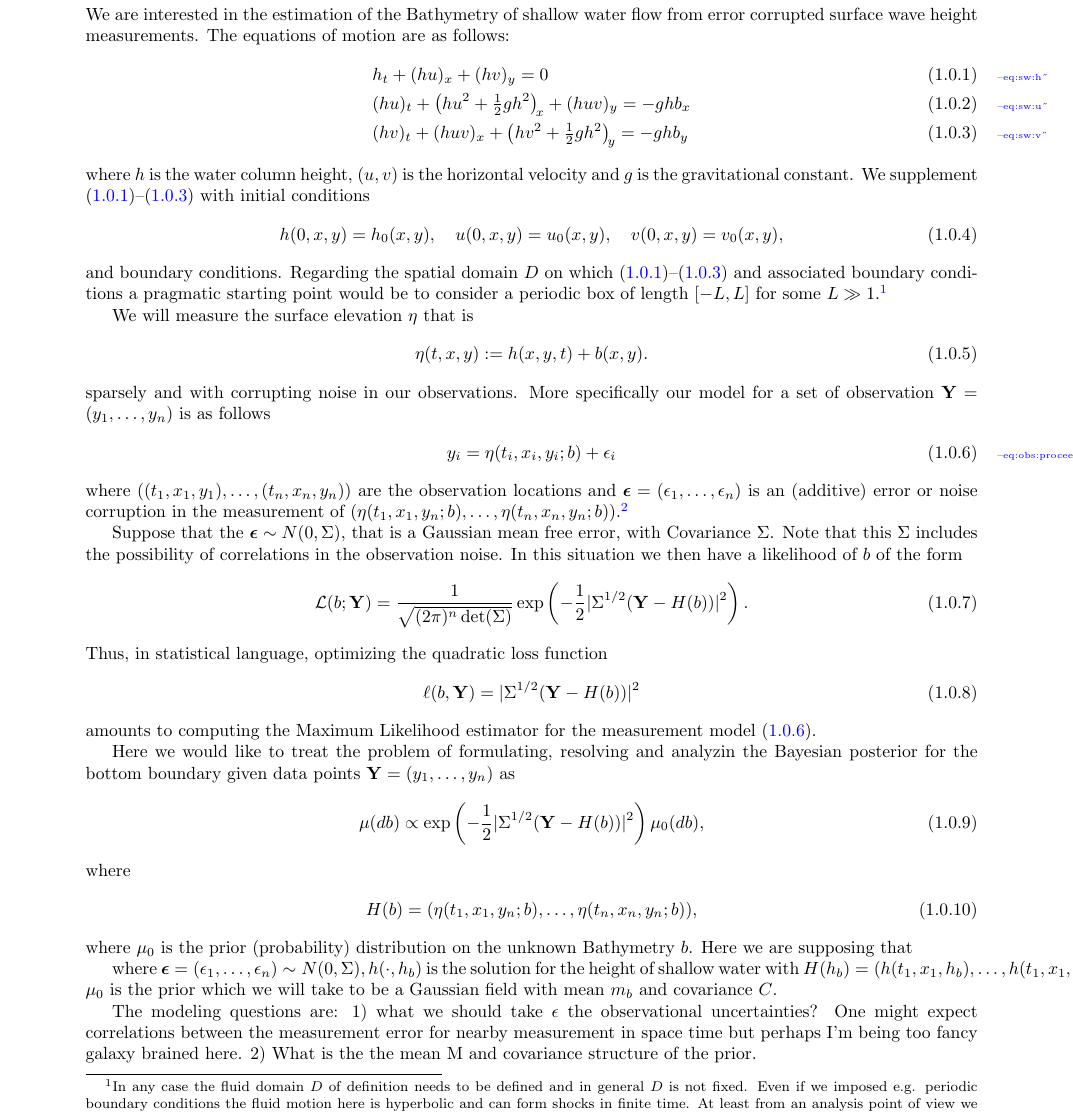
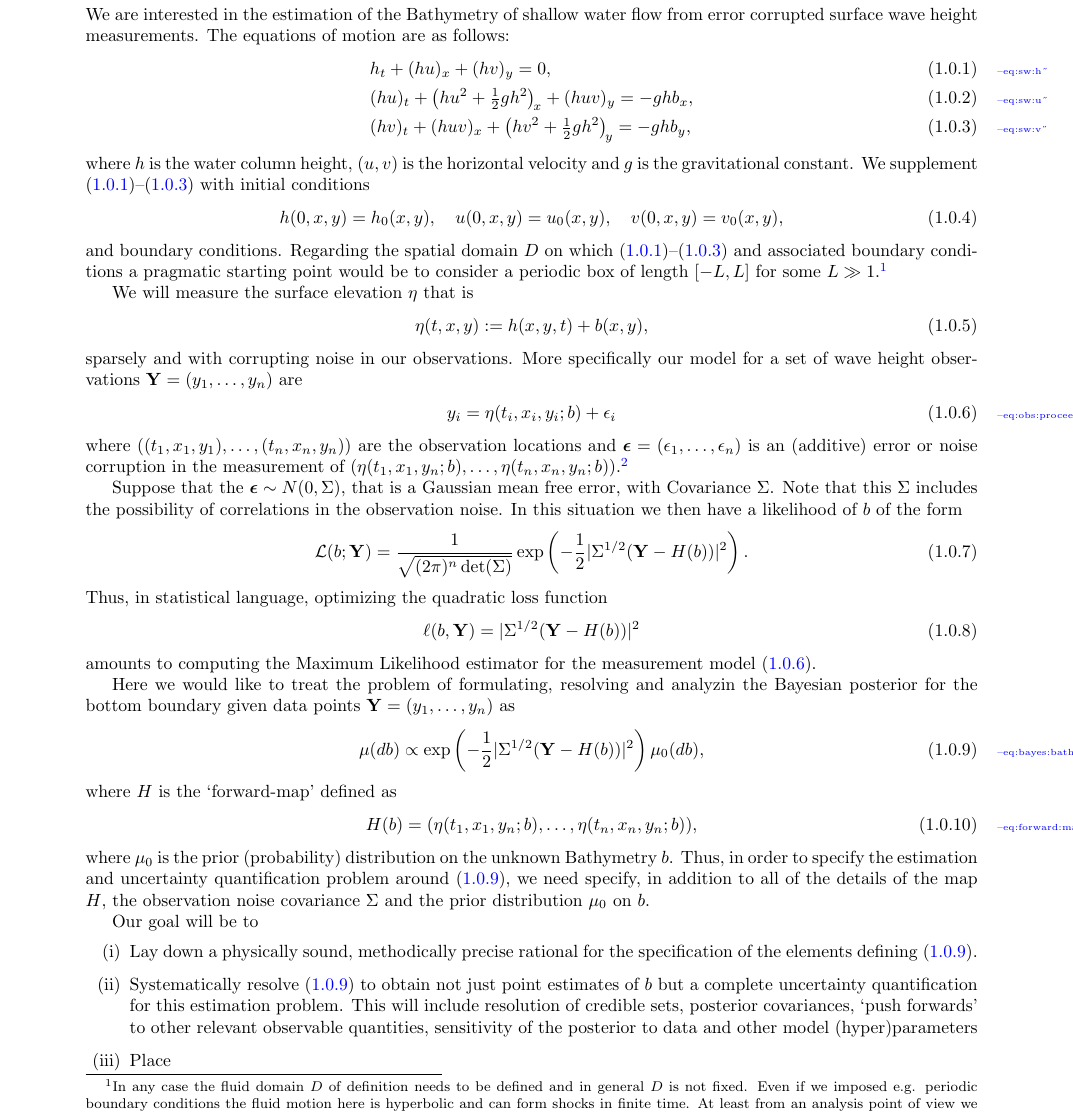
Before and after one commit to negh3780/Bottom-Bathymetry, a LaTeX paper (Bayesian_Bathymetry_CGH.tex): part of page 3 of 6, cut so that both start at the same text. Compiled offline with pdfLaTeX.

Commit message:
working on the initial formulation of the Bathymetry problem II

```diff
--- a/Bayesian_Bathymetry_CGH.tex
+++ b/Bayesian_Bathymetry_CGH.tex
@@ -126,11 +126,10 @@ of equations.}
 
 We will measure the surface elevation $\eta$ that is
 \begin{align}
-	\eta(t,x,y) :=  h(x,y,t)+b(x,y).
+	\eta(t,x,y) :=  h(x,y,t)+b(x,y),
 \end{align}
-sparsely and with corrupting noise in our observations.  More specifically our model for a set of observation
-$\bfY= (y_1, …, y_n)$ is
-as follows
+sparsely and with corrupting noise in our observations.  More specifically our model for a set of wave height observations
+$\bfY= (y_1, …, y_n)$ are
 \begin{align}
 \label{eq:obs:proceedure}
 y_i = \eta(t_i, x_i, y_i; b) + \epsilon_i
@@ -154,24 +153,36 @@ amounts to computing the Maximum Likelihood estimator for the measurement model
 Here we would like to treat the problem of formulating, resolving and analyzin the Bayesian posterior
 for the bottom boundary given data points $\bfY= (y_1, …, y_n)$ as
 \begin{align}
+	\label{eq:bayes:bath}
 \mu(d b) \propto \exp\left( -\frac{1}{2} | \Sigma^{1/2} (\bfY - H(b)) |^2\right) \mu_0(db),
 \end{align}
-where
+where $H$ is the `forward-map' defined as
 \begin{align}
+	\label{eq:forward:map}
 	H(b) = (\eta(t_1, x_1, y_n; b), \ldots,  \eta(t_n, x_n, y_n; b)),
 \end{align}
 where $\mu_0$ is the prior (probability) distribution on the unknown Bathymetry $b$.
-Here we are supposing that
+Thus, in order to specify the estimation and uncertainty quantification problem around \eqref{eq:bayes:bath},
+we need specify, in addition to all of the details of the map $H$, the observation noise covariance $\Sigma$
+and the prior distribution $\mu_0$ on $b$.
 
+Our goal will be to
+\begin{itemize}
+\item[(i)]  Lay down a physically sound, methodically precise rational for the specification of the elements defining
+\eqref{eq:bayes:bath}.
+\item[(ii)] Systematically resolve \eqref{eq:bayes:bath} to obtain not just point estimates of $b$ but a complete
+uncertainty quantification for this estimation problem.  This will include resolution of credible sets, posterior covariances,
+`push forwards' to other relevant observable quantities, sensitivity of the posterior to data and other model (hyper)parameters
+\item[(iii)] Place
+\end{itemize}
 
-
-where $\beps =  (\epsilon_1,\ldots, \epsilon_n) \sim N(0,\Sigma), h(\cdot, h_b)$ is the solution for the height of shallow water with
-$H(h_b) = (h(t_1, x_1, h_b) , … , h(t_1, x_1, h_b))$.  $\mu_0$ is the prior which we will take to be a Gaussian field with mean $m_b$
-and covariance $C$.
-
-The modeling questions are:
-1) what we should take $\epsilon$ the observational uncertainties? One might expect correlations between the measurement error for nearby measurement in space time but perhaps I’m being too fancy galaxy brained here.
-2) What is the the mean M and covariance structure of the prior.
+%where $\beps =  (\epsilon_1,\ldots, \epsilon_n) \sim N(0,\Sigma), h(\cdot, h_b)$ is the solution for the height of shallow water with
+%$H(h_b) = (h(t_1, x_1, h_b) , … , h(t_1, x_1, h_b))$.  $\mu_0$ is the prior which we will take to be a Gaussian field with mean $m_b$
+%and covariance $C$.
+%
+%The modeling questions are:
+%1) what we should take $\epsilon$ the observational uncertainties? One might expect correlations between the measurement error for nearby measurement in space time but perhaps I’m being too fancy galaxy brained here.
+%2) What is the the mean M and covariance structure of the prior.
 
 
 \section{Formulating the (Gaussian) Prior}
```
Also changed, not shown: Bayesian_Bathymetry_CGH.tex (6 more changed lines).
